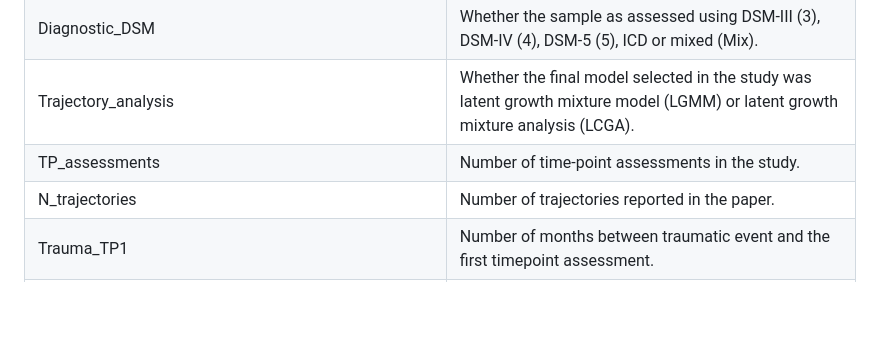
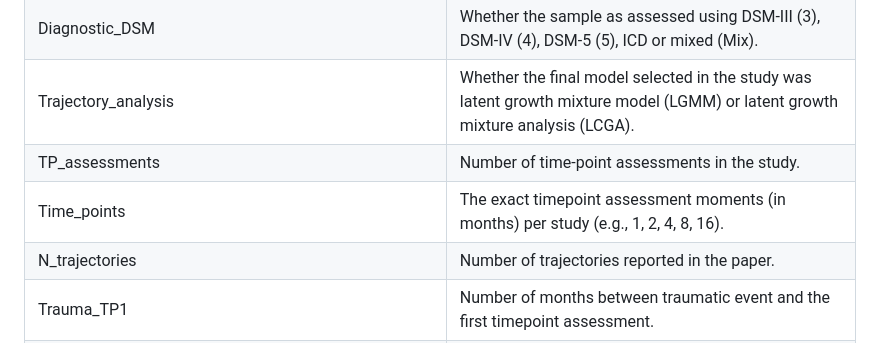
Before and after one commit to elenajal/FORAS_scripts_meta-analysis, a Markdown page: data/README.md, the part around the change. Drawn GitHub-style; blank space fills up the shorter version.

Commit message:
add Time_points column

```diff
--- a/data/README.md
+++ b/data/README.md
@@ -38,6 +38,7 @@ This Codebook describes the meaning of the column names in the file "data_for_mo
 | Diagnostic_DSM | Whether the sample as assessed using DSM-III (3), DSM-IV (4), DSM-5 (5), ICD or mixed (Mix). |
 | Trajectory_analysis | Whether the final model selected in the study was latent growth mixture model (LGMM) or latent growth mixture analysis (LCGA). |
 | TP_assessments | Number of time-point assessments in the study. |
+| Time_points | The exact timepoint assessment moments (in months) per study (e.g., 1, 2, 4, 8, 16). |
 | N_trajectories | Number of trajectories reported in the paper. |
 | Trauma_TP1 | Number of months between traumatic event and the first timepoint assessment. |
 | TP1_TPX | Number of months between the first timepoint assessment and the last timepoint assessment. |
```
